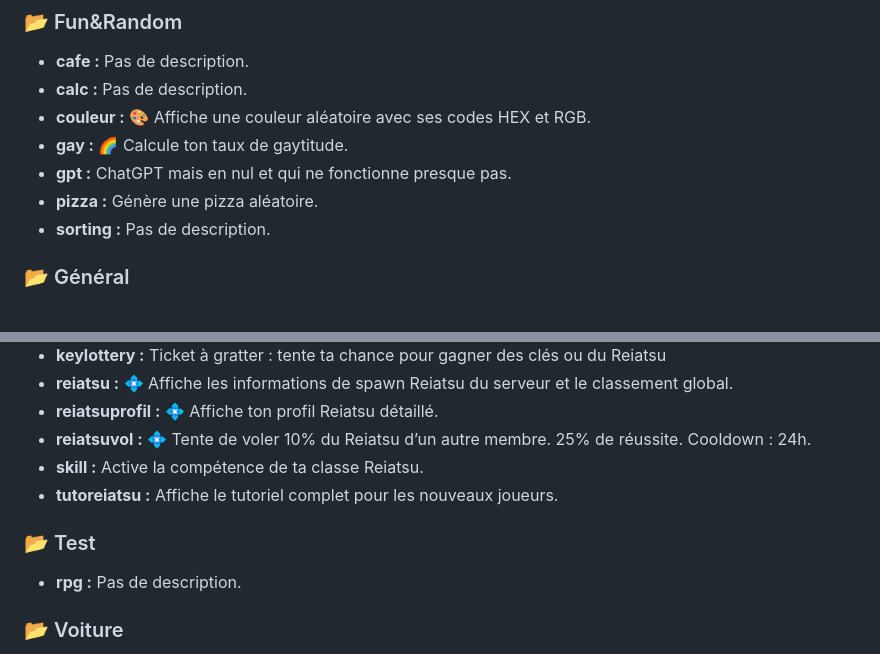
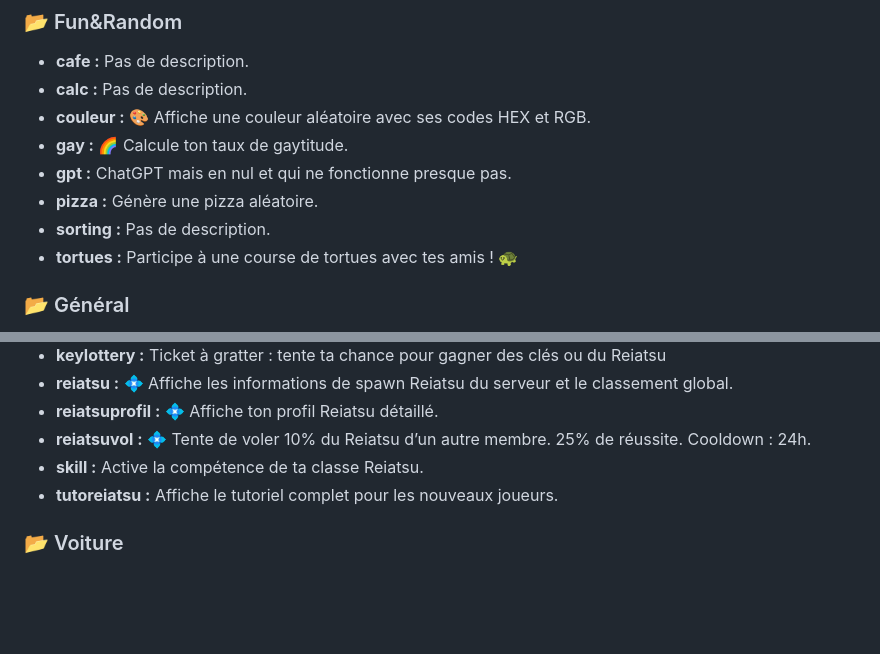
Before and after one commit to kevinraphael95/kisuke, a Markdown page: docs/Liste_des_Commandes.md, 2 parts joined by grey strips. Rendered like a GitHub page; blank space fills up the shorter version.

```diff
--- a/docs/Liste_des_Commandes.md
+++ b/docs/Liste_des_Commandes.md
@@ -29,6 +29,7 @@ Usage: !say_as <mention|id|pseudo> <message>
 - **gpt :** ChatGPT mais en nul et qui ne fonctionne presque pas.
 - **pizza :** Génère une pizza aléatoire.
 - **sorting :** Pas de description.
+- **tortues :** Participe à une course de tortues avec tes amis ! 🐢
 
 ### 📂 Général
 - **code :** Affiche un lien vers le code source du bot.
@@ -69,9 +70,6 @@ Usage: !say_as <mention|id|pseudo> <message>
 - **skill :** Active la compétence de ta classe Reiatsu.
 - **tutoreiatsu :** Affiche le tutoriel complet pour les nouveaux joueurs.
 
-### 📂 Test
-- **rpg :** Pas de description.
-
 ### 📂 Voiture
 - **choisir_voiture :** Pas de description.
 - **course_voiture :** Pas de description.
```
